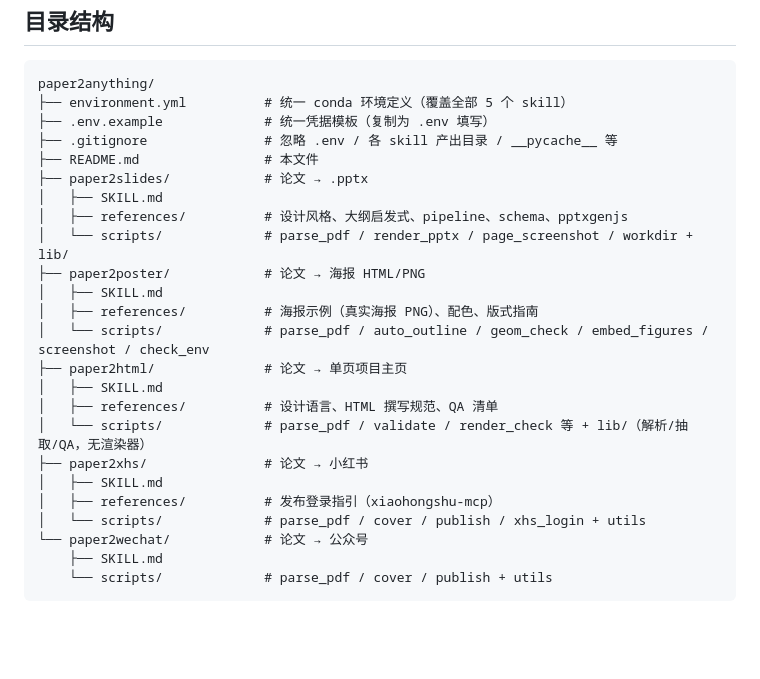
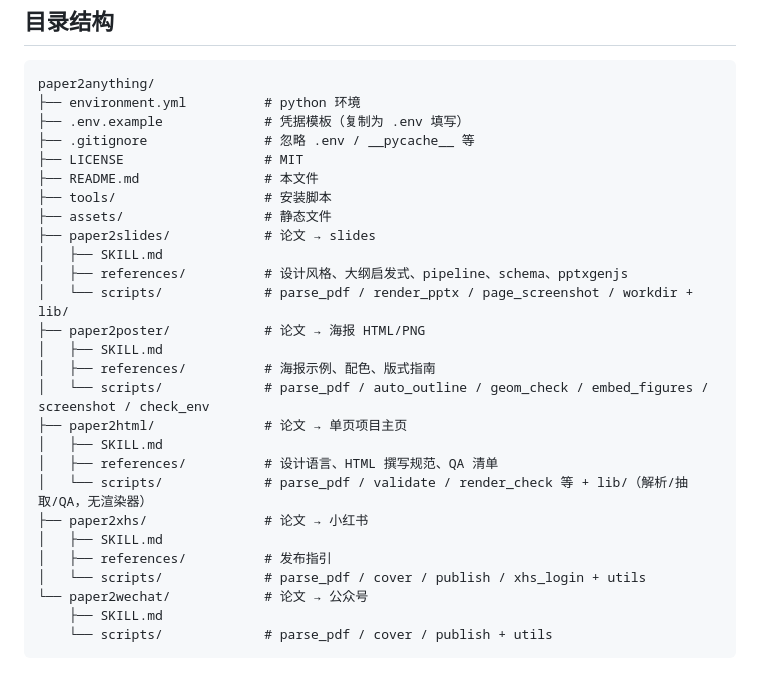
Before and after one commit to QuZhan51496/paper2anything, a Markdown page: README.md, the part around the change. Drawn GitHub-style; blank space fills up the shorter version.

Commit message:
docs: README 目录结构补 LICENSE / tools/ / assets/ 三个顶层条目
Co-Authored-By: Claude Opus 4.8 (1M context) <noreply@anthropic.com>

````diff
--- a/README.md
+++ b/README.md
@@ -144,17 +144,20 @@ set -a; source <paper2anything 包根>/.env; set +a
 
 ```
 paper2anything/
-├── environment.yml          # 统一 conda 环境定义（覆盖全部 5 个 skill）
-├── .env.example             # 统一凭据模板（复制为 .env 填写）
-├── .gitignore               # 忽略 .env / 各 skill 产出目录 / __pycache__ 等
+├── environment.yml          # python 环境
+├── .env.example             # 凭据模板（复制为 .env 填写）
+├── .gitignore               # 忽略 .env / __pycache__ 等
+├── LICENSE                  # MIT
 ├── README.md                # 本文件
-├── paper2slides/            # 论文 → .pptx
+├── tools/                   # 安装脚本
+├── assets/                  # 静态文件
+├── paper2slides/            # 论文 → slides
 │   ├── SKILL.md
 │   ├── references/          # 设计风格、大纲启发式、pipeline、schema、pptxgenjs
 │   └── scripts/             # parse_pdf / render_pptx / page_screenshot / workdir + lib/
 ├── paper2poster/            # 论文 → 海报 HTML/PNG
 │   ├── SKILL.md
-│   ├── references/          # 海报示例（真实海报 PNG）、配色、版式指南
+│   ├── references/          # 海报示例、配色、版式指南
 │   └── scripts/             # parse_pdf / auto_outline / geom_check / embed_figures / screenshot / check_env
 ├── paper2html/              # 论文 → 单页项目主页
 │   ├── SKILL.md
@@ -162,7 +165,7 @@ paper2anything/
 │   └── scripts/             # parse_pdf / validate / render_check 等 + lib/（解析/抽取/QA，无渲染器）
 ├── paper2xhs/               # 论文 → 小红书
 │   ├── SKILL.md
-│   ├── references/          # 发布登录指引（xiaohongshu-mcp）
+│   ├── references/          # 发布指引
 │   └── scripts/             # parse_pdf / cover / publish / xhs_login + utils
 └── paper2wechat/            # 论文 → 公众号
     ├── SKILL.md
````
